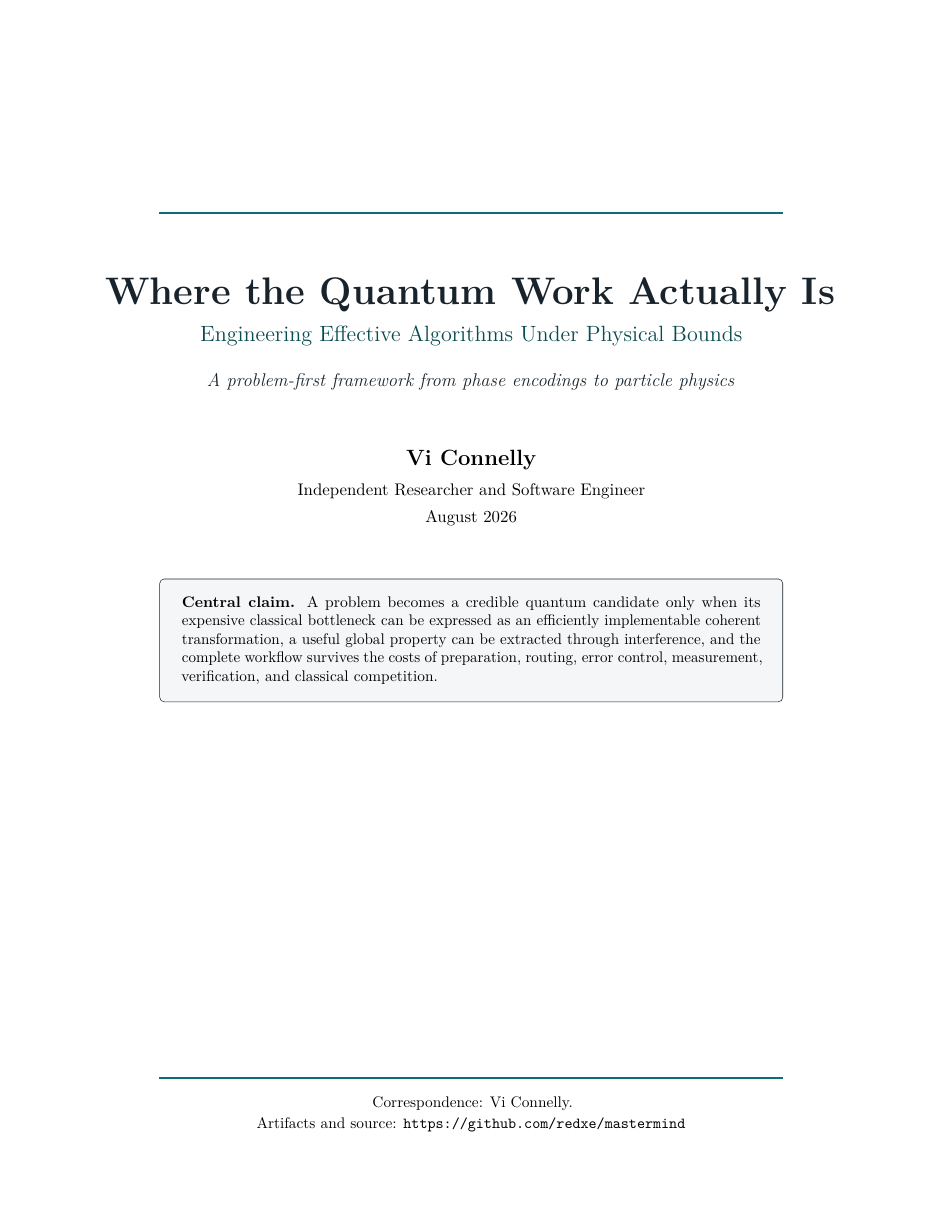
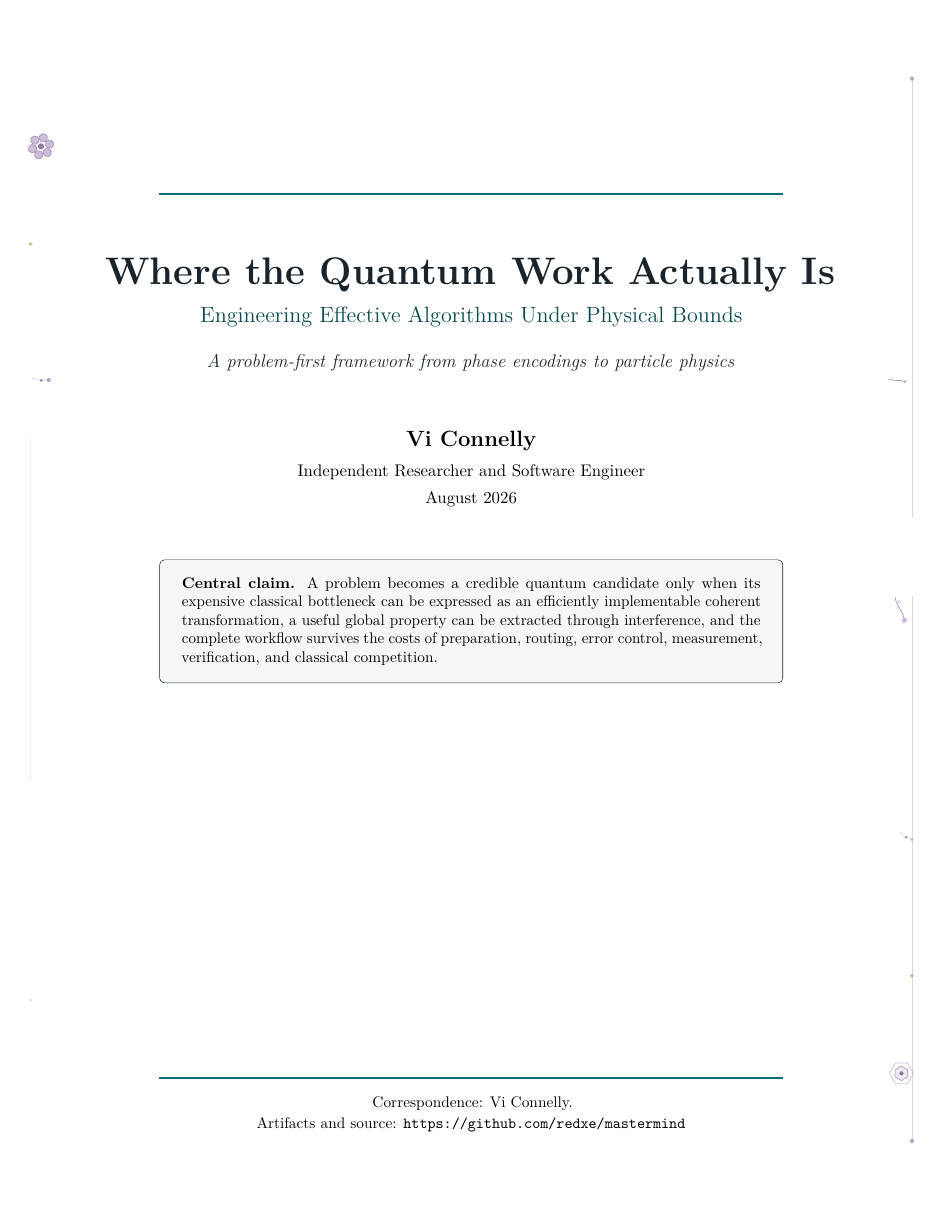
Before and after one commit to redxe/mastermind, a LaTeX paper (main.tex, which reads src/presentation/floral-border.tex, src/presentation/packages.tex, src/presentation/theme.tex): page 1 of 34. Compiled offline with pdfLaTeX.

Commit message:
Add deterministic geometric violet floral page borders

```diff
--- /dev/null
+++ b/src/presentation/floral-border.tex
@@ -0,0 +1,266 @@
+% !TeX root = ../../main.tex
+% ---------------------------------------------------------------------------
+% Deterministic geometric violet floral page borders (presentation layer).
+%
+% Design contract:
+%   * Vector-only TikZ ornament drawn on a shipout background layer (eso-pic),
+%     so it never affects bounding boxes, line breaking, or pagination.
+%   * All ornament is hard-clipped to two vertical margin bands, one along
+%     each page edge: x in [FloralBandMin, FloralBandMax] mm from the edge,
+%     y in [FloralBandVPad, paperheight-FloralBandVPad] mm.  With letterpaper
+%     and 0.82in (20.8mm) text margins this leaves >= 6.8mm of empty space
+%     between any ornament and the content rectangle, keeps the running
+%     header (which starts 20.8mm from the left edge) untouched, and leaves
+%     the bottom-center page-number zone completely empty.
+%   * Determinism: page_seed = FloralBaseSeed + FloralSeedPrime * abspage,
+%     where abspage is a private absolute shipout counter (independent of
+%     roman/arabic numbering).  The PGF random seed is reset from this value
+%     at the start of every physical page, so no page's art depends on
+%     earlier drawing.  BASE = 104729, PRIME = 9973 (both fixed; documented
+%     here as required).  Randomness selects only among prevalidated slots
+%     and bounded parameter ranges -- never free coordinates.
+%   * Disable everything with \floralbordersfalse (before \begin{document}).
+% ---------------------------------------------------------------------------
+
+\newif\iffloralborders
+\floralborderstrue
+\makeatletter
+
+% --- fixed seeds (see header comment) --------------------------------------
+\def\FloralBaseSeed{104729}
+\def\FloralSeedPrime{9973}
+
+% --- master knobs -----------------------------------------------------------
+\def\FloralOpacityScale{1.0}   % master opacity multiplier
+\def\FloralFrameX{7.0}         % frame-line inset from page edge (mm)
+\def\FloralBandMin{2.0}        % clip band, min distance from edge (mm)
+\def\FloralBandMax{14.0}       % clip band, max distance from edge (mm)
+\def\FloralBandVPad{7.0}       % clip band, vertical padding top/bottom (mm)
+\def\FloralMotifX{9.4}         % nominal motif-center distance from edge (mm)
+
+% --- palette (defined once; violet family + one restrained gold accent) -----
+\definecolor{floralDeep}{HTML}{4A2E63}   % deep violet/plum: outlines, centers
+\definecolor{floralMid}{HTML}{7C4E9F}    % medium violet: primary petals
+\definecolor{floralLav}{HTML}{A88FC7}    % muted lavender: secondary petals
+\definecolor{floralLilac}{HTML}{D9CBE9}  % pale lilac: low-opacity accents
+\definecolor{floralGold}{HTML}{A9853B}   % rare complementary accent
+
+% --- absolute page counter ---------------------------------------------------
+\newcount\floral@abspage
+\newcount\floral@seed
+\newcount\floral@seedtmp
+
+% --- bounded random helpers (pgf stream, reseeded per page) ------------------
+% \floral@rnd{\macro}{min}{max} -> integer in [min,max]
+\def\floral@rnd#1#2#3{\pgfmathrandominteger{#1}{#2}{#3}}
+
+% ============================================================================
+% Motif families (all built from circles, regular polygons, arcs, segments).
+% Each draws around origin at unit scale ~= 1mm, max radius ~2.8.
+% Argument #1: palette variant 0/1 (primary violet vs lavender).
+% ============================================================================
+
+% Family A: radial circle-petal blossom -- six petal circles around a center.
+\newcommand\floral@motifA[1]{%
+  \ifnum#1=0\colorlet{fpet}{floralMid}\else\colorlet{fpet}{floralLav}\fi
+  \foreach \a in {0,60,...,300}{%
+    \fill[fpet,opacity=0.38*\FloralOpacityScale] (\a:1.75) circle (0.85);
+    \draw[floralDeep,opacity=0.45*\FloralOpacityScale,line width=0.35pt]
+      (\a:1.75) circle (0.85);}%
+  \fill[floralDeep,opacity=0.62*\FloralOpacityScale] (0,0) circle (0.62);}
+
+% Family B: faceted hexagonal blossom -- two nested hexagons, offset 30deg.
+\newcommand\floral@motifB[1]{%
+  \ifnum#1=0\colorlet{fpet}{floralMid}\else\colorlet{fpet}{floralLav}\fi
+  \draw[fpet,opacity=0.55*\FloralOpacityScale,line width=0.5pt]
+    (0:2.4)--(60:2.4)--(120:2.4)--(180:2.4)--(240:2.4)--(300:2.4)--cycle;
+  \fill[floralLilac,opacity=0.40*\FloralOpacityScale]
+    (30:1.45)--(90:1.45)--(150:1.45)--(210:1.45)--(270:1.45)--(330:1.45)--cycle;
+  \draw[floralDeep,opacity=0.50*\FloralOpacityScale,line width=0.35pt]
+    (30:1.45)--(90:1.45)--(150:1.45)--(210:1.45)--(270:1.45)--(330:1.45)--cycle;
+  \fill[floralDeep,opacity=0.62*\FloralOpacityScale] (0,0) circle (0.42);}
+
+% Family C: offset polygon rosette -- five rotated diamonds around a center.
+\newcommand\floral@motifC[1]{%
+  \ifnum#1=0\colorlet{fpet}{floralMid}\else\colorlet{fpet}{floralLav}\fi
+  \foreach \a in {90,162,234,306,18}{%
+    \fill[fpet,opacity=0.34*\FloralOpacityScale,rotate=\a]
+      (1.0,0)--(1.9,0.55)--(2.8,0)--(1.9,-0.55)--cycle;
+    \draw[floralDeep,opacity=0.42*\FloralOpacityScale,line width=0.3pt,rotate=\a]
+      (1.0,0)--(1.9,0.55)--(2.8,0)--(1.9,-0.55)--cycle;}%
+  \draw[floralDeep,opacity=0.60*\FloralOpacityScale,line width=0.45pt]
+    (0,0) circle (0.55);}
+
+% Family D: arc blossom -- five open petal arcs; reads well when edge-clipped.
+\newcommand\floral@motifD[1]{%
+  \ifnum#1=0\colorlet{fpet}{floralMid}\else\colorlet{fpet}{floralLav}\fi
+  \foreach \a in {90,162,234,306,18}{%
+    \draw[fpet,opacity=0.55*\FloralOpacityScale,line width=0.55pt,rotate=\a]
+      (0.7,0.55) arc[start angle=140,end angle=40,radius=1.35];}%
+  \fill[floralDeep,opacity=0.58*\FloralOpacityScale] (0,0) circle (0.5);
+  \draw[floralLav,opacity=0.45*\FloralOpacityScale,line width=0.35pt]
+    (0,0) circle (0.95);}
+
+% Family E: stem-and-bud constellation -- curved stem with bud nodes.
+\newcommand\floral@motifE[1]{%
+  \ifnum#1=0\colorlet{fpet}{floralMid}\else\colorlet{fpet}{floralLav}\fi
+  \draw[floralDeep,opacity=0.48*\FloralOpacityScale,line width=0.45pt]
+    (0,-2.6) .. controls (0.55,-1.0) and (-0.45,0.6) .. (0.1,2.4);
+  \fill[fpet,opacity=0.55*\FloralOpacityScale] (0.1,2.4) circle (0.55);
+  \fill[floralLilac,opacity=0.55*\FloralOpacityScale] (0.42,-0.35) circle (0.34);
+  \fill[fpet,opacity=0.42*\FloralOpacityScale,rotate around={35:(-0.35,-1.4)}]
+    (-0.35,-1.4) ++(-0.3,0) -- ++(0.3,0.42) -- ++(0.3,-0.42) -- ++(-0.3,-0.42)
+    -- cycle;}
+
+% Family F: three-node floral cluster -- tiny circle/diamond/triangle linked.
+\newcommand\floral@motifF[1]{%
+  \ifnum#1=0\colorlet{fpet}{floralMid}\else\colorlet{fpet}{floralLav}\fi
+  \draw[floralLav,opacity=0.42*\FloralOpacityScale,line width=0.35pt]
+    (-1.1,-1.5) -- (0.2,0.1) -- (0.9,1.8);
+  \fill[fpet,opacity=0.55*\FloralOpacityScale] (0.9,1.8) circle (0.5);
+  \fill[floralDeep,opacity=0.55*\FloralOpacityScale]
+    (0.2,0.1) ++(0,0.42) -- ++(0.38,-0.42) -- ++(-0.38,-0.42) -- ++(-0.38,0.42)
+    -- cycle;
+  \fill[floralLilac,opacity=0.62*\FloralOpacityScale]
+    (-1.1,-1.5) ++(0,0.42) -- ++(0.38,-0.65) -- ++(-0.76,0) -- cycle;}
+
+% Dispatch: draw family #1 (0..5), palette variant #2, at (#3,#4) mm,
+% scale #5 (per-mille -> /1000 later is avoided: #5 already decimal), rot #6.
+\newcommand\floral@motif[6]{%
+  \begin{scope}[shift={(#3,#4)},scale=#5,rotate=#6]
+    \ifcase#1\floral@motifA{#2}\or\floral@motifB{#2}\or\floral@motifC{#2}\or
+      \floral@motifD{#2}\or\floral@motifE{#2}\or\floral@motifF{#2}\fi
+  \end{scope}}
+
+% ============================================================================
+% Per-page composition
+% ============================================================================
+\newcommand\floral@drawpage{%
+  \begin{tikzpicture}[overlay,x=1mm,y=1mm]
+    \pgfmathsetmacro\fpw{\paperwidth/1mm}%
+    \pgfmathsetmacro\fph{\paperheight/1mm}%
+    % ---- reseed deterministically from the absolute page ----
+    % page_seed = (BASE + PRIME*abspage) mod 16000  (pgfmath seed range limit;
+    % \divide truncates, so this is a true modulo)
+    \floral@seed=\numexpr\FloralBaseSeed+\FloralSeedPrime*\floral@abspage\relax
+    \floral@seedtmp=\floral@seed
+    \divide\floral@seedtmp by 16000
+    \multiply\floral@seedtmp by 16000
+    \advance\floral@seed by -\floral@seedtmp
+    \pgfmathsetseed{\the\floral@seed}%
+    % ---- hard clip: union of the two vertical edge bands ----
+    \clip (\FloralBandMin,\FloralBandVPad)
+            rectangle (\FloralBandMax,\fph-\FloralBandVPad)
+          (\fpw-\FloralBandMax,\FloralBandVPad)
+            rectangle (\fpw-\FloralBandMin,\fph-\FloralBandVPad);
+    % ---- page class: 2=title, 1=normal, 0=quiet (TOC 3-4, bibliography 32-34)
+    \def\floral@class{1}%
+    \ifnum\floral@abspage=1 \def\floral@class{2}\fi
+    \ifnum\floral@abspage=3 \def\floral@class{0}\fi
+    \ifnum\floral@abspage=4 \def\floral@class{0}\fi
+    \ifnum\floral@abspage>31 \def\floral@class{0}\fi
+    % ---- dominant (busier) side: outer edge alternates with page parity ----
+    \pgfmathsetmacro\floral@odd{mod(\floral@abspage,2)}%
+    % dominx = motif-center x on the dominant side; quiet side mirrored
+    % ---- segmented frame lines (thin, lighter than flower centers) ----
+    \floral@rnd\fgap{55}{75}%   gap position as % of usable height
+    \pgfmathsetmacro\fylo{18}\pgfmathsetmacro\fyhi{\fph-18}%
+    \pgfmathsetmacro\fgapy{\fylo+(\fyhi-\fylo)*(\fgap/100)}%
+    \ifdim\floral@odd pt>0.5pt
+      \pgfmathsetmacro\fdomx{\fpw-\FloralFrameX}\pgfmathsetmacro\fquix{\FloralFrameX}%
+    \else
+      \pgfmathsetmacro\fdomx{\FloralFrameX}\pgfmathsetmacro\fquix{\fpw-\FloralFrameX}%
+    \fi
+    \draw[floralLav,opacity=0.38*\FloralOpacityScale,line width=0.45pt]
+      (\fdomx,\fylo) -- (\fdomx,\fgapy-9);
+    \draw[floralLav,opacity=0.38*\FloralOpacityScale,line width=0.45pt]
+      (\fdomx,\fgapy+9) -- (\fdomx,\fyhi);
+    \draw[floralLilac,opacity=0.45*\FloralOpacityScale,line width=0.4pt]
+      (\fquix,{0.36*\fph}) -- (\fquix,{0.64*\fph});
+    % small terminal marks on the dominant frame line
+    \fill[floralMid,opacity=0.5*\FloralOpacityScale] (\fdomx,\fylo) circle (0.5);
+    \fill[floralMid,opacity=0.5*\FloralOpacityScale] (\fdomx,\fyhi) circle (0.5);
+    % ---- motif slots: five prevalidated heights per side ----
+    % slot y fractions: 12, 30, 50, 70, 88 percent of page height
+    \def\floral@sloty##1{%
+      \ifcase##1 0.12\or0.30\or0.50\or0.70\or0.88\fi}%
+    % dominant slot index rotates deterministically so consecutive pages
+    % never repeat the same dominant corner/height
+    \pgfmathtruncatemacro\fdomslot{mod(\floral@abspage*2,5)}%
+    % motif count by class
+    \ifnum\floral@class=2 \def\fmotifn{4}\else
+      \ifnum\floral@class=0 \def\fmotifn{1}\else
+        \floral@rnd\fmotifn{2}{3}\fi\fi
+    % draw motifs
+    \foreach \fk in {1,...,\fmotifn}{%
+      \floral@rnd\ffam{0}{5}%
+      \floral@rnd\fpal{0}{1}%
+      \floral@rnd\frot{0}{359}%
+      \floral@rnd\fscl{75}{115}%
+      \floral@rnd\fjy{-40}{40}%   y jitter, tenths of mm
+      \floral@rnd\fjx{-10}{10}%   x jitter, tenths of mm
+      \pgfmathsetmacro\fsc{\fscl/100}%
+      \ifnum\fk=1
+        % dominant motif: deterministic slot on the dominant side
+        \pgfmathtruncatemacro\fslot{\fdomslot}%
+        \ifdim\floral@odd pt>0.5pt
+          \pgfmathsetmacro\fmx{\fpw-\FloralMotifX+\fjx/10}%
+        \else
+          \pgfmathsetmacro\fmx{\FloralMotifX+\fjx/10}%
+        \fi
+      \else
+        \floral@rnd\fslot{0}{4}%
+        \floral@rnd\fside{0}{1}%
+        \ifnum\fside=0
+          \pgfmathsetmacro\fmx{\FloralMotifX+\fjx/10}%
+        \else
+          \pgfmathsetmacro\fmx{\fpw-\FloralMotifX+\fjx/10}%
+        \fi
+      \fi
+      \pgfmathsetmacro\fmy{\floral@sloty{\fslot}*\fph+\fjy/10}%
+      \floral@motif{\ffam}{\fpal}{\fmx}{\fmy}{\fsc}{\frot}%
+    }%
+    % ---- occasional intentionally edge-clipped rosette (normal pages) ----
+    \ifnum\floral@class=1
+      \floral@rnd\fclipq{1}{4}%
+      \ifnum\fclipq=1
+        \floral@rnd\fcy{20}{80}%
+        \floral@rnd\fcs{0}{1}%
+        \ifnum\fcs=0 \pgfmathsetmacro\fcx{1.2}\else
+          \pgfmathsetmacro\fcx{\fpw-1.2}\fi
+        \floral@motif{3}{1}{\fcx}{\fcy/100*\fph}{1.05}{0}%
+      \fi
+    \fi
+    % ---- tiny accent nodes (pale lilac; gold is rare) ----
+    \ifnum\floral@class=0 \def\faccn{1}\else\floral@rnd\faccn{1}{3}\fi
+    \foreach \fk in {1,...,\faccn}{%
+      \floral@rnd\fay{15}{85}%
+      \floral@rnd\fas{0}{1}%
+      \floral@rnd\fgold{1}{12}%
+      \ifnum\fas=0 \pgfmathsetmacro\fax{\FloralFrameX}\else
+        \pgfmathsetmacro\fax{\fpw-\FloralFrameX}\fi
+      \ifnum\fgold=1
+        \fill[floralGold,opacity=0.55*\FloralOpacityScale]
+          (\fax,\fay/100*\fph) circle (0.42);
+      \else
+        \fill[floralLilac,opacity=0.62*\FloralOpacityScale]
+          (\fax,\fay/100*\fph) circle (0.42);
+      \fi}%
+    % ---- title page: two extra corner blossoms + gold buds ----
+    \ifnum\floral@class=2
+      \floral@motif{0}{0}{\FloralMotifX}{0.88*\fph}{1.15}{15}%
+      \floral@motif{1}{1}{\fpw-\FloralMotifX}{0.12*\fph}{1.15}{0}%
+      \fill[floralGold,opacity=0.55*\FloralOpacityScale]
+        (\FloralFrameX,{0.80*\fph}) circle (0.45);
+      \fill[floralGold,opacity=0.55*\FloralOpacityScale]
+        (\fpw-\FloralFrameX,{0.20*\fph}) circle (0.45);
+    \fi
+  \end{tikzpicture}}
+
+% ---- hook the drawing into the shipout background layer ---------------------
+\AddToShipoutPictureBG{%
+  \iffloralborders
+    \global\advance\floral@abspage by 1
+    \AtPageLowerLeft{\floral@drawpage}%
+  \fi}
+\makeatother
--- a/src/presentation/packages.tex
+++ b/src/presentation/packages.tex
@@ -17,6 +17,7 @@
 \usepackage{graphicx}
 \usepackage{tikz}
 \usetikzlibrary{arrows.meta,positioning,fit,shapes.geometric,calc}
+\usepackage{eso-pic}
 \usepackage[most]{tcolorbox}
 \usepackage{fancyhdr}
 \usepackage{titlesec}
--- a/src/presentation/theme.tex
+++ b/src/presentation/theme.tex
@@ -59,6 +59,9 @@
   title=#1
 }
 
+% Decorative page-border system (self-contained; disable with \floralbordersfalse).
+\input{src/presentation/floral-border.tex}
+
 \newtcolorbox{warningbox}[1][]{
   enhanced,
   breakable,
```
